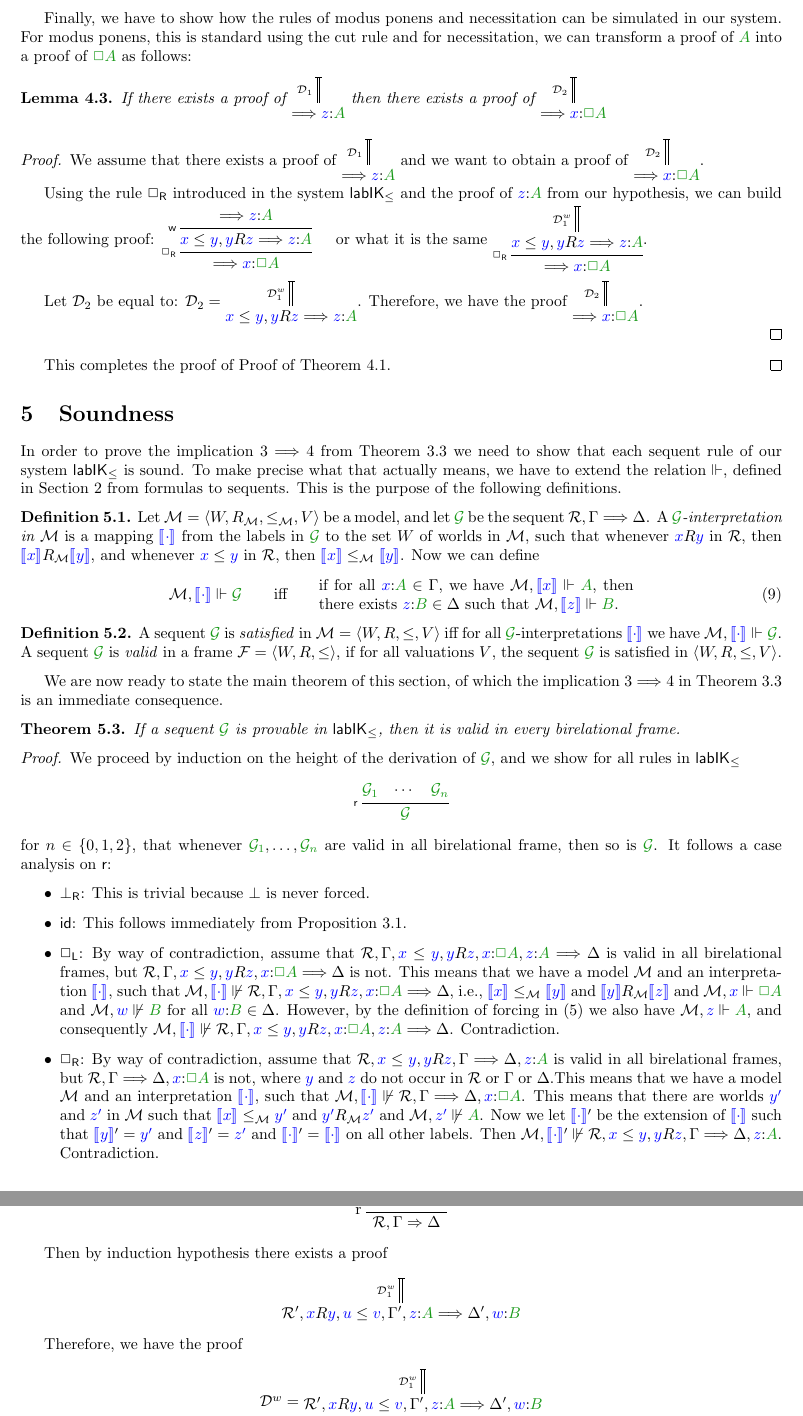
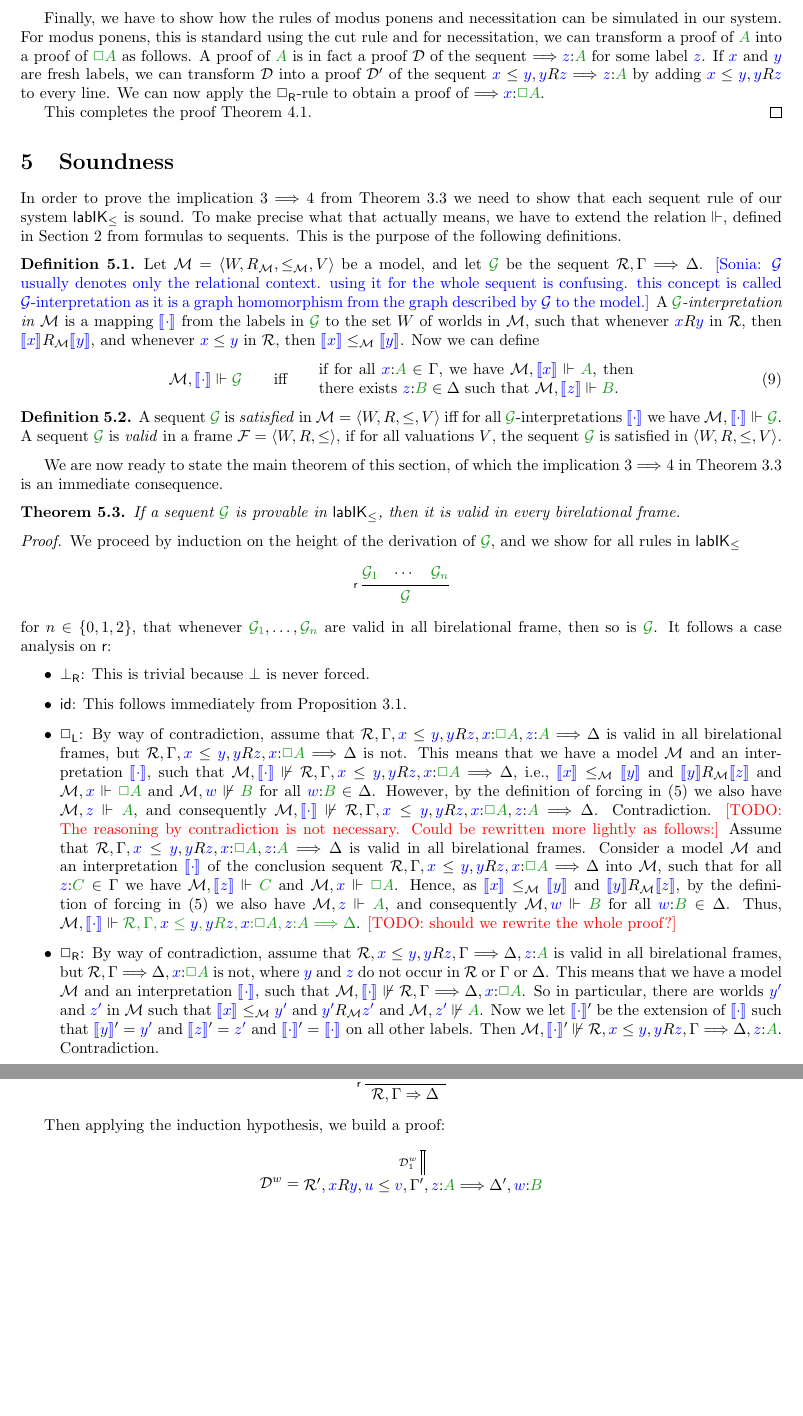
Before and after one commit to marianelamorales/labIK, a LaTeX paper (caleidoscope/main.tex, which reads caleidoscope/completeness.tex, caleidoscope/cut-elim.tex, caleidoscope/soundness.tex): two parts of pages 8 and 9 of 17, joined at a grey line, cut so that both start at the same text, the shorter picture padded with empty space. Compiled offline with pdfLaTeX.

Commit message:
proof read section 4 and 5

```diff
--- a/caleidoscope/completeness.tex
+++ b/caleidoscope/completeness.tex
@@ -217,20 +217,26 @@ where $\B$ is equal to $\futs xy, \futs yz, \futs wu, \futs zt, \futs yt, \accs
   necessitation can be simulated in our system. For modus ponens, this
   is standard using the cut rule and for necessitation, we can
   transform a proof of $\fm A$ into a proof of $\fm{\BOX A}$ as
-  follows:
+  follows.
+  A proof of $\fm A$ is in fact a proof $\DD$ of the sequent
+  $\SEQ{\labels{z}{A}}$ for some label $\lb z$. If $\lb x$ and $\lb y$
+  are fresh labels, we can transform $\DD$ into a proof $\DD'$ of the
+  sequent $\futs xy, \accs yz \SEQ \labels{z}{A}$ by adding $\futs xy,
+  \accs yz$ to every line. We can now apply the $\rlabrn\BOX$-rule to
+  obtain a proof of $\SEQ \labels{x}{\BOX A}$.
 
-\begin{lemma}
-	If there exists a proof of $\vlderivation {\vlpd{\Done}{}{\SEQ \labels{z}{A}}}$ then there exists a proof of $\vlderivation { \vlpd{\Dtwo}{}{\SEQ \labels{x}{\BOX A}}}$
-\end{lemma}
-
-\begin{proof}
-
-	We assume that there exists a proof of $\vlderivation {\vlpd {\Done}{}{\SEQ \labels{z}{A}}}$ and we want to obtain a proof of $\vlderivation { \vlpd{\Dtwo}{}{\SEQ \labels{x}{\BOX A}}}$.
-
-	Using the rule $\rlabrn{\BOX}$ introduced in the system $\labIKp$ and the proof of $\labels{z}{A}$ from our hypothesis, we can build the following proof:
-	$\vlderivation{\vlin{\rlabrn{\BOX}}{}{\SEQ \labels{x}{\BOX A}}{\vlin{\rn{w}}{}{\futs xy, \accs yz \SEQ \labels{z}{A}}{\vlhy{ \SEQ \labels{z}{A}}}}}$ \hspace{3mm} or what it is the same $\vlderivation{\vlin{\rlabrn{\BOX}}{}{\SEQ \labels{x}{\BOX A}}{\vlpd {\Dwone}{}{\futs xy, \accs yz \SEQ \labels{z}{A}}}}$.
-
-	Let $\Dtwo$ be equal to: $\Dtwo = \vlderivation {\vlpd {\Dwone}{}{\futs xy, \accs yz \SEQ \labels{z}{A}}}$. Therefore, we have the proof $\vlderivation { \vlpd{\Dtwo}{}{\SEQ \labels{x}{\BOX A}}}$.
+%\begin{lemma}
+%	If there exists a proof of $\vlderivation {\vlpd{\Done}{}{\SEQ \labels{z}{A}}}$ then there exists a proof of $\vlderivation { \vlpd{\Dtwo}{}{\SEQ \labels{x}{\BOX A}}}$
+%\end{lemma}
+%
+%\begin{proof}
+%
+%	We assume that there exists a proof of $\vlderivation {\vlpd {\Done}{}{\SEQ \labels{z}{A}}}$ and we want to obtain a proof of $\vlderivation { \vlpd{\Dtwo}{}{\SEQ \labels{x}{\BOX A}}}$.
+%
+%	Using the rule $\rlabrn{\BOX}$ introduced in the system $\labIKp$ and the proof of $\labels{z}{A}$ from our hypothesis, we can build the following proof:
+%	$\vlderivation{\vlin{\rlabrn{\BOX}}{}{\SEQ \labels{x}{\BOX A}}{\vlin{\rn{w}}{}{\futs xy, \accs yz \SEQ \labels{z}{A}}{\vlhy{ \SEQ \labels{z}{A}}}}}$ \hspace{3mm} or what it is the same $\vlderivation{\vlin{\rlabrn{\BOX}}{}{\SEQ \labels{x}{\BOX A}}{\vlpd {\Dwone}{}{\futs xy, \accs yz \SEQ \labels{z}{A}}}}$.
+%
+%	Let $\Dtwo$ be equal to: $\Dtwo = \vlderivation {\vlpd {\Dwone}{}{\futs xy, \accs yz \SEQ \labels{z}{A}}}$. Therefore, we have the proof $\vlderivation { \vlpd{\Dtwo}{}{\SEQ \labels{x}{\BOX A}}}$.
 
 %	If we have a proof of $\vlderivation {\vlpd {\Done}{}{\SEQ \labels{z}{A}}}$ then we can obtain a proof of $\labels{x}{\BOX A}$ using the rule $\rlabrn{\BOX}$ introduced in the system $\labIKp$ and the proof of $\labels{z}{A}$ that we assumed  $\vlderivation{\vlin{\rlabrn{\BOX}}{}{\SEQ \labels{x}{\BOX A}}{\vlpd {\Dwone}{}{\futs xy, \accs yz \SEQ \labels{z}{A}}}}$
 %
@@ -242,12 +248,12 @@ where $\B$ is equal to $\futs xy, \futs yz, \futs wu, \futs zt, \futs yt, \accs
 %		$\vlderivation{\vlin{\rlabrn{\BOX}}{}{\SEQ \labels{x}{\BOX A}}{\vlin{\rn{w}}{}{\futs xy, \accs yz \SEQ \labels{z}{A}}{\vlhy{ \SEQ \labels{z}{A}}}}}$
 %	\end{center}
 %
+%
+%
+%\end{proof}
 
 
-\end{proof}
-
-
-  This completes the proof of Proof of Theorem~\ref{thm:completeness}.
+  This completes the proof Theorem~\ref{thm:completeness}.
 \end{proof}
 
 
--- a/caleidoscope/cut-elim.tex
+++ b/caleidoscope/cut-elim.tex
@@ -44,19 +44,19 @@ The following two lemmas are standard.
 
 		\begin{center}
 
-			$\vlderivation{\vlin {$r$}{}{\B, \Left \Rightarrow \Right}{\vlpd {\Done}{}{\B', \Left' \Rightarrow \Right'}}}$
+			$\vlderivation{\vlin {\rn{r}}{}{\B, \Left \Rightarrow \Right}{\vlpd {\Done}{}{\B', \Left' \Rightarrow \Right'}}}$
 
 		\end{center}
 
-		Then by induction hypothesis there exists a proof
+		Then applying the induction hypothesis, we build a proof:
 
-		\begin{center}
-
-			$\vlderivation {\vlpd {\Dwone}{}{\B', \accs xy, \futs uv, \Left', \labels{z}{A} \SEQ \Right', \labels{w}{B}}}$
-
-		\end{center}
-
-		Therefore, we have the proof
+%		\begin{center}
+%
+%			$\vlderivation {\vlpd {\Dwone}{}{\B', \accs xy, \futs uv, \Left', \labels{z}{A} \SEQ \Right', \labels{w}{B}}}$
+%
+%		\end{center}
+%
+%		Therefore, we have the proof
 
 		\begin{center}
 
--- a/caleidoscope/soundness.tex
+++ b/caleidoscope/soundness.tex
@@ -13,7 +13,9 @@ purpose of the following definitions.
 
 \begin{definition}\label{def:force-seq}
 	Let $\M = \langle W, \rel_\M, \le_\M, V \rangle$ be a model, and let
-	$\SG$ be the sequent $\lseq\B\Left\Right$. A \emph{$\SG$-interpretation
+	$\SG$ be the sequent $\lseq\B\Left\Right$.
+	\sonia{$\mathcal G$ usually denotes only the relational context. using it for the whole sequent is confusing. this concept is called $\mathcal G$-interpretation as it is a graph homomorphism from the graph described by $\mathcal G$ to the model.}
+	A \emph{$\SG$-interpretation
 		in $\M$} is a mapping $\inter{\cdot}$ from the labels in $\SG$ to the set $W$ of worlds in $\M$, such that whenever $\accs xy$ in $\B$, then $\inter x\rel_\M\inter y$, and whenever $\futs xy$ in $\B$, then $\inter x\le_\M\inter y$. Now we can define
 	\begin{equation}
 	\M,\inter\cdot\Vdash\SG\qquad\mbox{iff}\qquad
@@ -61,16 +63,36 @@ Theorem~\ref{thm:cutfree-compl} is an immediate consequence.
 		\M zA$, and consequently $\nforce \M{\inter\cdot}{\B, \Left, \futs
 			xy, \accs yz, \labels{x}{\BOX A}, \labels{z}{A} \SEQ
 			\Right}$. Contradiction.
+		\todo{The reasoning by contradiction is not necessary. Could be rewritten more lightly as follows:}
+			%
+			Assume that $\B, \Left, \futs xy, \accs yz, \labels{x}{\BOX A}, \labels{z}{A} \SEQ \Right$
+			is valid in all birelational frames.
+			Consider a model $\M$ and an interpretation $\inter\cdot$ of the conclusion sequent
+			$\B,\Left, \futs xy, \accs yz, \labels{x}{\BOX A} \SEQ \Right$ into $\M$, such
+			that for all $\labels{z}{C} \in \Gamma$ we have $\M, \inter z \Vdash \fm C$
+			and $\cforce \M x{\BOX A}$. %and $\cnforce \M wB$ for all $\labels wB\in\Right$. However,
+			Hence, as $\inter x\le_\M\inter y$ and $\inter y\rel_\M\inter z$,
+			by the definition of forcing in~\eqref{eq:kripke} we also have $\cforce \M zA$, and
+			consequently $\cforce \M wB$ for all $\labels wB\in\Right$.
+			Thus, $\cforce \M{\inter\cdot}{\B, \Left, \futs
+				xy, \accs yz, \labels{x}{\BOX A}, \labels{z}{A} \SEQ
+				\Right}$. \todo{should we rewrite the whole proof?}
+
 		\item $\rlabrn\BOX$: By way of contradiction, assume that $\B, \futs xy,
 		\accs yz, \Left \SEQ \Right, \labels{z}{A}$ is valid in all
 		birelational frames, but $\B, \Left \SEQ \Right, \labels{x}{\BOX
 			A}$ is not, where $\lb y$ and $\lb z$ do not occur in $\B$ or
-		$\Left$ or $\Right$.This means that we have a model $\M$ and an
+		$\Left$ or $\Right$.
+		This means that we have a model $\M$ and an
 		interpretation $\inter\cdot$, such that
-		$\nforce\M{\inter\cdot}{\B, \Left \SEQ \Right, \labels{x}{\BOX
-				A}}$. This means that there are worlds $\lb{y'}$ and $\lb{z'}$
+		$\nforce\M{\inter\cdot}{\B, \Left \SEQ \Right, \labels{x}{\BOX A}}$.
+%		Namely, for all $\labels{w}{C}$ in $\Gamma$, $\M, \inter w \Vdash \fm C$, but
+%		for all $\labels{z}{B}$ in $\Delta$, $\nforce {\M }{\inter z}{ \fm B}$.
+		So in particular, there are worlds $\lb{y'}$ and $\lb{z'}$
 		in $\M$ such that $\inter x\le_\M \lb{y'}$ and
-		$\lb{y'}\rel_\M\lb{z'}$ and $\nforce\M{\lb{z'}}{\fm A}$. Now we let
+		$\lb{y'}\rel_\M\lb{z'}$ and $\nforce\M{\lb{z'}}{\fm A}$.
+		%
+		Now we let
 		$\inter\cdot'$ be the extension of $\inter\cdot$ such that $\inter
 		y'=\lb{y'}$ and $\inter z'=\lb{z'}$ and $\inter\cdot'=\inter\cdot$
 		on all other labels. Then $\nforce\M{\inter\cdot'}{\B, \futs xy,
```
Also changed, not shown: caleidoscope/completeness.tex (6 more changed lines), caleidoscope/cut-elim.tex (31 more changed lines), caleidoscope/soundness.tex (2 more changed lines).
